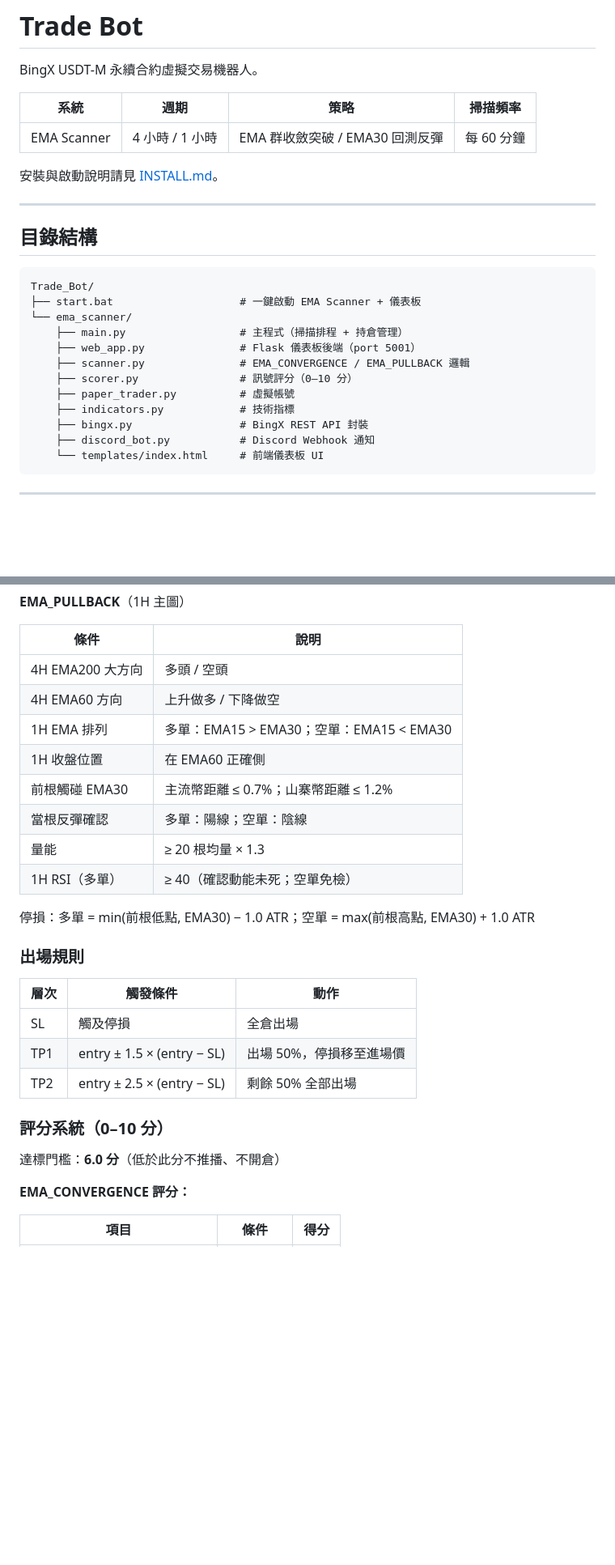
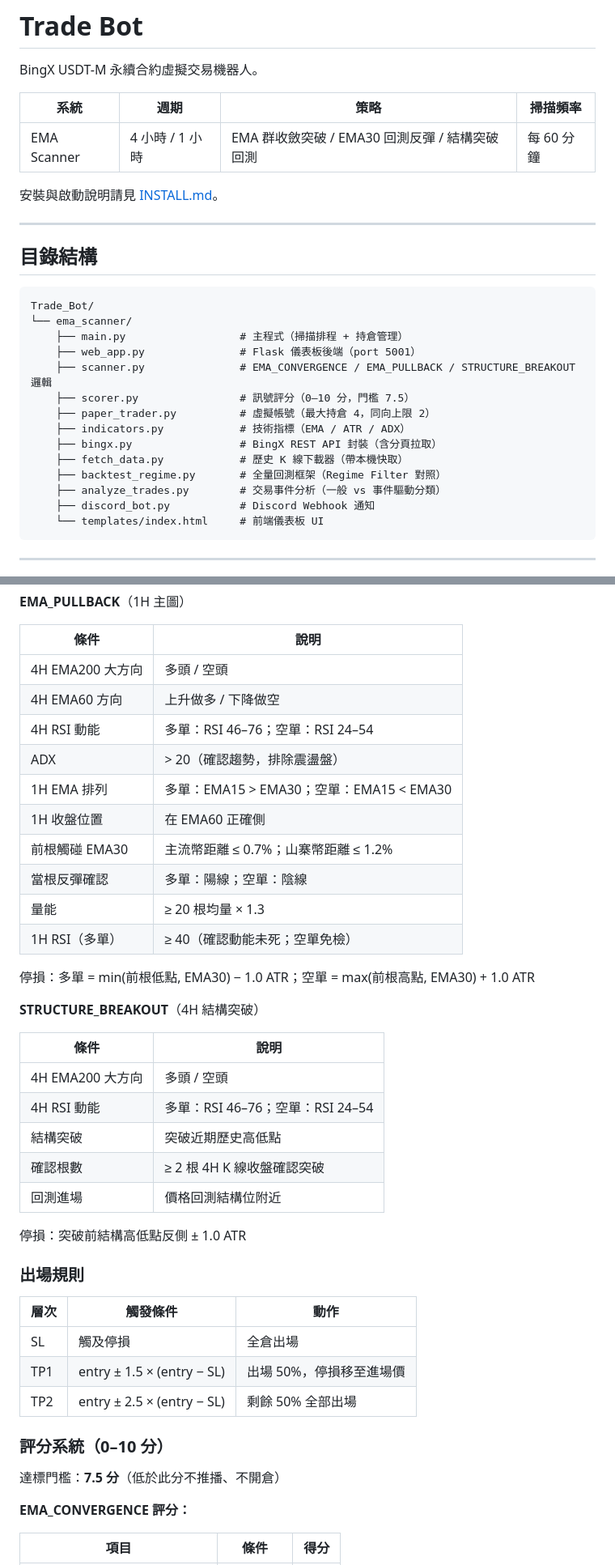
Before and after one commit to We1Yu/EMA_Bot, a Markdown page: README.md, 2 parts joined by grey strips. Shown at 81% size. Rendered like a GitHub page; blank space fills up the shorter version.

Commit message:
docs: update CHANGELOG and README for v1.4.0
Co-Authored-By: Claude Sonnet 4.6 <noreply@anthropic.com>

````diff
--- a/README.md
+++ b/README.md
@@ -4,7 +4,7 @@ BingX USDT-M 永續合約虛擬交易機器人。
 
 | 系統 | 週期 | 策略 | 掃描頻率 |
 |------|------|------|----------|
-| EMA Scanner | 4 小時 / 1 小時 | EMA 群收斂突破 / EMA30 回測反彈 | 每 60 分鐘 |
+| EMA Scanner | 4 小時 / 1 小時 | EMA 群收斂突破 / EMA30 回測反彈 / 結構突破回測 | 每 60 分鐘 |
 
 安裝與啟動說明請見 [INSTALL.md](INSTALL.md)。
 
@@ -14,15 +14,17 @@ BingX USDT-M 永續合約虛擬交易機器人。
 
 ```
 Trade_Bot/
-├── start.bat                    # 一鍵啟動 EMA Scanner + 儀表板
 └── ema_scanner/
     ├── main.py                  # 主程式（掃描排程 + 持倉管理）
     ├── web_app.py               # Flask 儀表板後端（port 5001）
-    ├── scanner.py               # EMA_CONVERGENCE / EMA_PULLBACK 邏輯
-    ├── scorer.py                # 訊號評分（0–10 分）
-    ├── paper_trader.py          # 虛擬帳號
-    ├── indicators.py            # 技術指標
-    ├── bingx.py                 # BingX REST API 封裝
+    ├── scanner.py               # EMA_CONVERGENCE / EMA_PULLBACK / STRUCTURE_BREAKOUT 邏輯
+    ├── scorer.py                # 訊號評分（0–10 分，門檻 7.5）
+    ├── paper_trader.py          # 虛擬帳號（最大持倉 4，同向上限 2）
+    ├── indicators.py            # 技術指標（EMA / ATR / ADX）
+    ├── bingx.py                 # BingX REST API 封裝（含分頁拉取）
+    ├── fetch_data.py            # 歷史 K 線下載器（帶本機快取）
+    ├── backtest_regime.py       # 全量回測框架（Regime Filter 對照）
+    ├── analyze_trades.py        # 交易事件分析（一般 vs 事件驅動分類）
     ├── discord_bot.py           # Discord Webhook 通知
     └── templates/index.html     # 前端儀表板 UI
 ```
@@ -64,6 +66,8 @@ Trade_Bot/
 |------|------|
 | 4H EMA200 大方向 | 多頭 / 空頭 |
 | 4H EMA60 方向 | 上升做多 / 下降做空 |
+| 4H RSI 動能 | 多單：RSI 46–76；空單：RSI 24–54 |
+| ADX | > 20（確認趨勢，排除震盪盤） |
 | 1H EMA 排列 | 多單：EMA15 > EMA30；空單：EMA15 < EMA30 |
 | 1H 收盤位置 | 在 EMA60 正確側 |
 | 前根觸碰 EMA30 | 主流幣距離 ≤ 0.7%；山寨幣距離 ≤ 1.2% |
@@ -72,6 +76,18 @@ Trade_Bot/
 | 1H RSI（多單）| ≥ 40（確認動能未死；空單免檢） |
 
 停損：多單 = min(前根低點, EMA30) − 1.0 ATR；空單 = max(前根高點, EMA30) + 1.0 ATR
+
+**STRUCTURE_BREAKOUT**（4H 結構突破）
+
+| 條件 | 說明 |
+|------|------|
+| 4H EMA200 大方向 | 多頭 / 空頭 |
+| 4H RSI 動能 | 多單：RSI 46–76；空單：RSI 24–54 |
+| 結構突破 | 突破近期歷史高低點 |
+| 確認根數 | ≥ 2 根 4H K 線收盤確認突破 |
+| 回測進場 | 價格回測結構位附近 |
+
+停損：突破前結構高低點反側 ± 1.0 ATR
 
 ### 出場規則
 
@@ -83,7 +99,7 @@ Trade_Bot/
 
 ### 評分系統（0–10 分）
 
-達標門檻：**6.0 分**（低於此分不推播、不開倉）
+達標門檻：**7.5 分**（低於此分不推播、不開倉）
 
 **EMA_CONVERGENCE 評分：**
 
````
Also changed, not shown: other parts of README.md (+14 -1 lines), CHANGELOG.md (+23 -0 lines).
